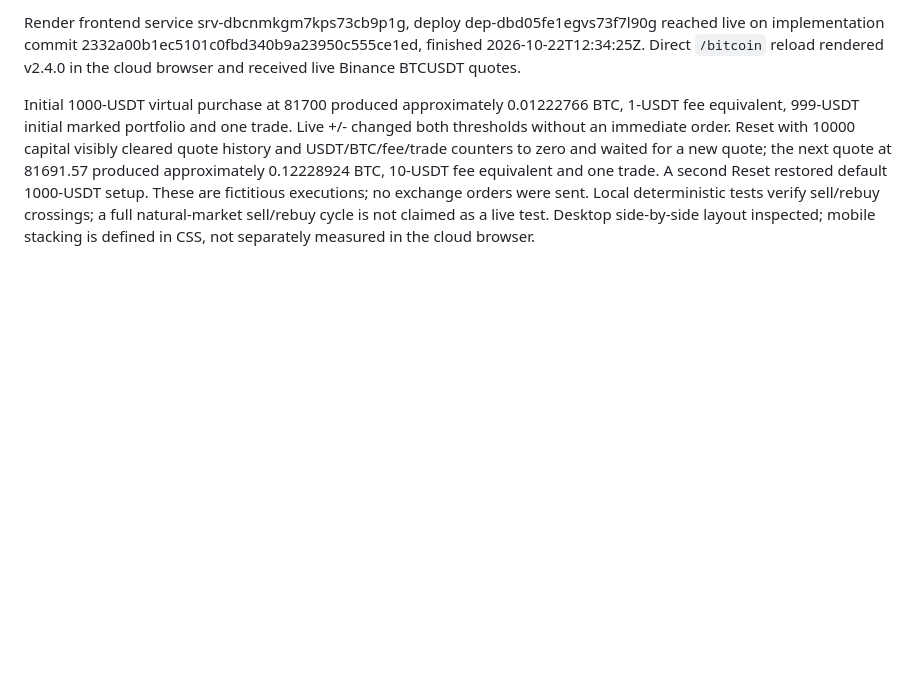
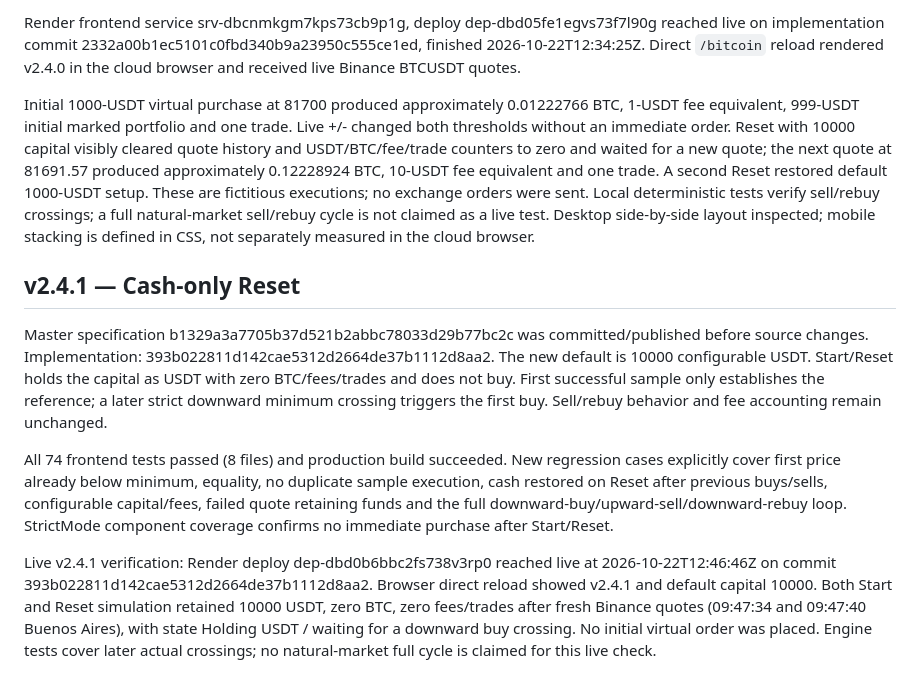
Before and after one commit to aribecker/demo-lab-v1, a Markdown page: docs/bitcoin-simulator-release.md, the part around the change. Drawn GitHub-style; blank space fills up the shorter version.

Commit message:
[skip render] Record verified cash-only Reset release

```diff
--- a/docs/bitcoin-simulator-release.md
+++ b/docs/bitcoin-simulator-release.md
@@ -20,3 +20,12 @@ All balances, trades and fees are fictitious. Public GET /api/v3/ticker/price?sy
 Render frontend service srv-dbcnmkgm7kps73cb9p1g, deploy dep-dbd05fe1egvs73f7l90g reached live on implementation commit 2332a00b1ec5101c0fbd340b9a23950c555ce1ed, finished 2026-10-22T12:34:25Z. Direct `/bitcoin` reload rendered v2.4.0 in the cloud browser and received live Binance BTCUSDT quotes.
 
 Initial 1000-USDT virtual purchase at 81700 produced approximately 0.01222766 BTC, 1-USDT fee equivalent, 999-USDT initial marked portfolio and one trade. Live +/- changed both thresholds without an immediate order. Reset with 10000 capital visibly cleared quote history and USDT/BTC/fee/trade counters to zero and waited for a new quote; the next quote at 81691.57 produced approximately 0.12228924 BTC, 10-USDT fee equivalent and one trade. A second Reset restored default 1000-USDT setup. These are fictitious executions; no exchange orders were sent. Local deterministic tests verify sell/rebuy crossings; a full natural-market sell/rebuy cycle is not claimed as a live test. Desktop side-by-side layout inspected; mobile stacking is defined in CSS, not separately measured in the cloud browser.
+
+
+## v2.4.1 — Cash-only Reset
+Master specification b1329a3a7705b37d521b2abbc78033d29b77bc2c was committed/published before source changes. Implementation: 393b022811d142cae5312d2664de37b1112d8aa2. The new default is 10000 configurable USDT. Start/Reset holds the capital as USDT with zero BTC/fees/trades and does not buy. First successful sample only establishes the reference; a later strict downward minimum crossing triggers the first buy. Sell/rebuy behavior and fee accounting remain unchanged.
+
+All 74 frontend tests passed (8 files) and production build succeeded. New regression cases explicitly cover first price already below minimum, equality, no duplicate sample execution, cash restored on Reset after previous buys/sells, configurable capital/fees, failed quote retaining funds and the full downward-buy/upward-sell/downward-rebuy loop. StrictMode component coverage confirms no immediate purchase after Start/Reset.
+
+
+Live v2.4.1 verification: Render deploy dep-dbd0b6bbc2fs738v3rp0 reached live at 2026-10-22T12:46:46Z on commit 393b022811d142cae5312d2664de37b1112d8aa2. Browser direct reload showed v2.4.1 and default capital 10000. Both Start and Reset simulation retained 10000 USDT, zero BTC, zero fees/trades after fresh Binance quotes (09:47:34 and 09:47:40 Buenos Aires), with state Holding USDT / waiting for a downward buy crossing. No initial virtual order was placed. Engine tests cover later actual crossings; no natural-market full cycle is claimed for this live check.
```
Also changed, not shown: specs/tasks.md (+1 -1 lines).
